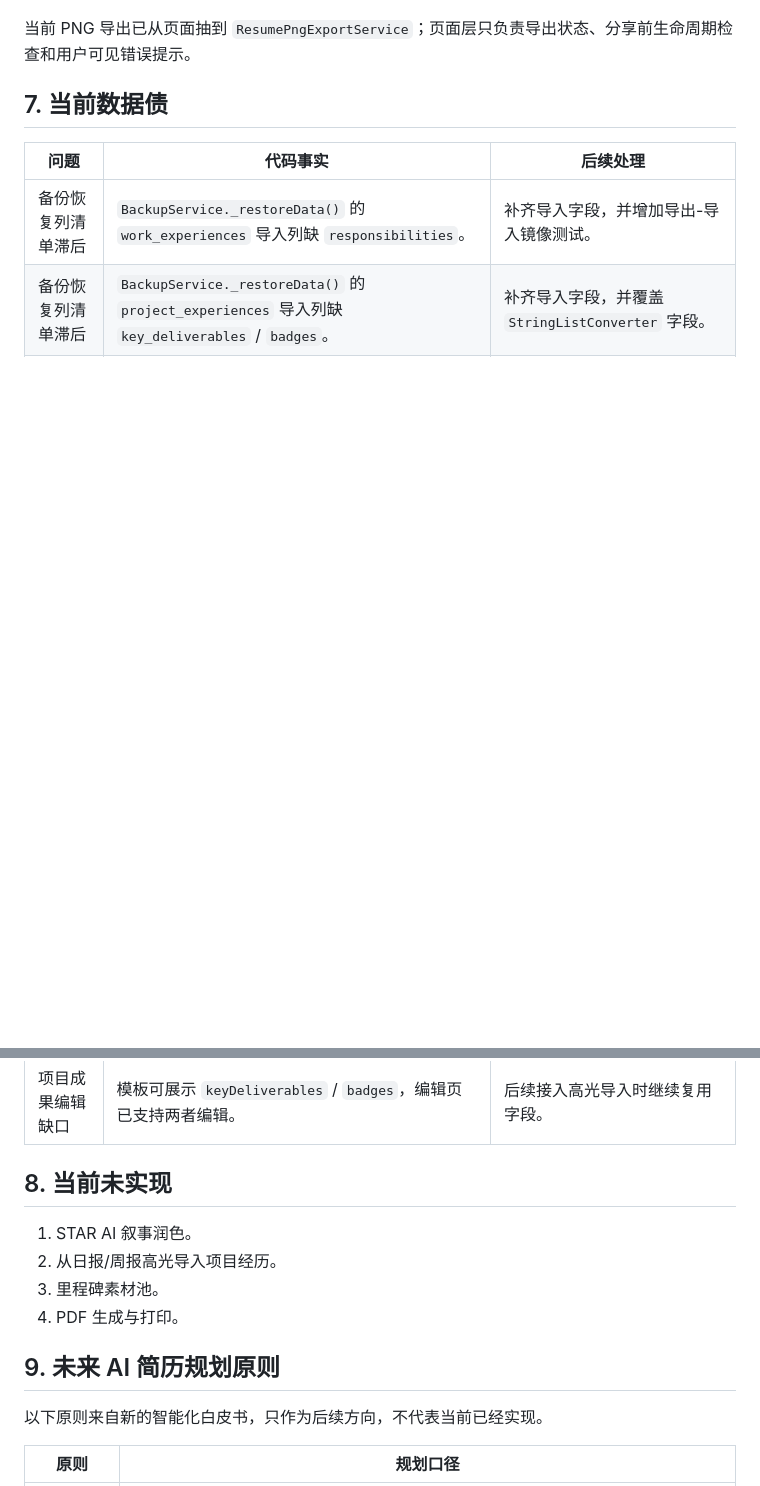
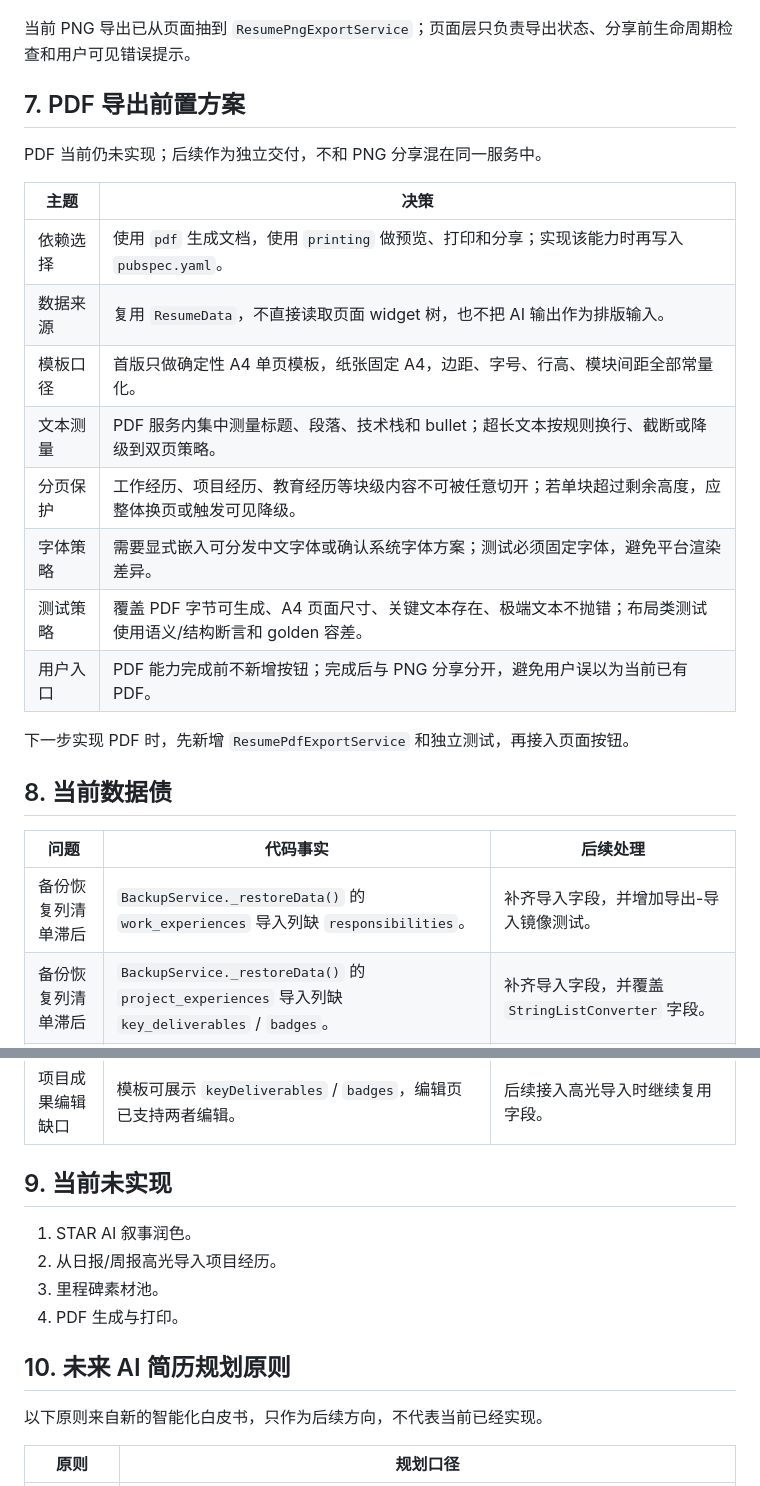
Before and after one commit to users3524/personal_assistant, a Markdown page: docs/SPEC_RESUME.md, 2 parts joined by grey strips. GitHub-like rendering; blank space fills up the shorter version.

Commit message:
docs(简历): 明确 PDF 导出前置方案

```diff
--- a/docs/SPEC_RESUME.md
+++ b/docs/SPEC_RESUME.md
@@ -135,7 +135,24 @@
 
 当前 PNG 导出已从页面抽到 `ResumePngExportService`；页面层只负责导出状态、分享前生命周期检查和用户可见错误提示。
 
-## 7. 当前数据债
+## 7. PDF 导出前置方案
+
+PDF 当前仍未实现；后续作为独立交付，不和 PNG 分享混在同一服务中。
+
+| 主题 | 决策 |
+| --- | --- |
+| 依赖选择 | 使用 `pdf` 生成文档，使用 `printing` 做预览、打印和分享；实现该能力时再写入 `pubspec.yaml`。 |
+| 数据来源 | 复用 `ResumeData`，不直接读取页面 widget 树，也不把 AI 输出作为排版输入。 |
+| 模板口径 | 首版只做确定性 A4 单页模板，纸张固定 A4，边距、字号、行高、模块间距全部常量化。 |
+| 文本测量 | PDF 服务内集中测量标题、段落、技术栈和 bullet；超长文本按规则换行、截断或降级到双页策略。 |
+| 分页保护 | 工作经历、项目经历、教育经历等块级内容不可被任意切开；若单块超过剩余高度，应整体换页或触发可见降级。 |
+| 字体策略 | 需要显式嵌入可分发中文字体或确认系统字体方案；测试必须固定字体，避免平台渲染差异。 |
+| 测试策略 | 覆盖 PDF 字节可生成、A4 页面尺寸、关键文本存在、极端文本不抛错；布局类测试使用语义/结构断言和 golden 容差。 |
+| 用户入口 | PDF 能力完成前不新增按钮；完成后与 PNG 分享分开，避免用户误以为当前已有 PDF。 |
+
+下一步实现 PDF 时，先新增 `ResumePdfExportService` 和独立测试，再接入页面按钮。
+
+## 8. 当前数据债
 
 | 问题 | 代码事实 | 后续处理 |
 | --- | --- | --- |
@@ -143,14 +160,14 @@
 | 备份恢复列清单滞后 | `BackupService._restoreData()` 的 `project_experiences` 导入列缺 `key_deliverables` / `badges`。 | 补齐导入字段，并覆盖 `StringListConverter` 字段。 |
 | 项目成果编辑缺口 | 模板可展示 `keyDeliverables` / `badges`，编辑页已支持两者编辑。 | 后续接入高光导入时继续复用字段。 |
 
-## 8. 当前未实现
+## 9. 当前未实现
 
 1. STAR AI 叙事润色。
 2. 从日报/周报高光导入项目经历。
 3. 里程碑素材池。
 4. PDF 生成与打印。
 
-## 9. 未来 AI 简历规划原则
+## 10. 未来 AI 简历规划原则
 
 以下原则来自新的智能化白皮书，只作为后续方向，不代表当前已经实现。
 
```
Also changed, not shown: other parts of docs/SPEC_RESUME.md (+1 -1 lines), docs/ROADMAP.md (+1 -1 lines), docs/TODO.md (+1 -1 lines).
